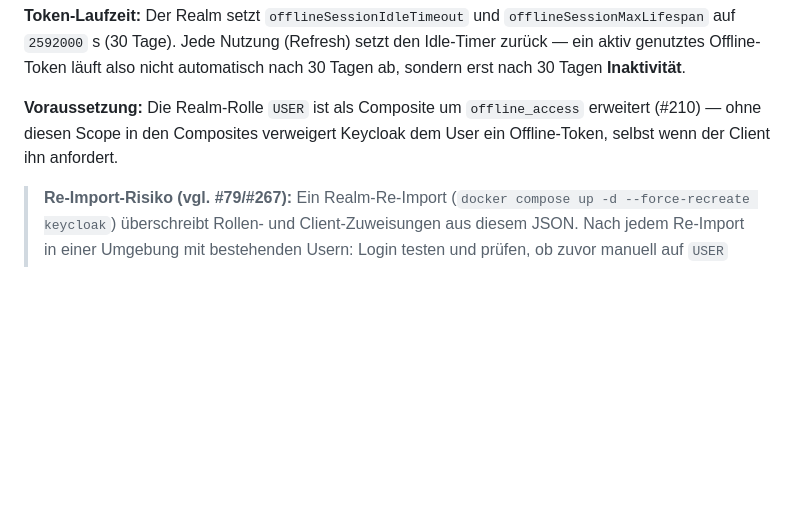
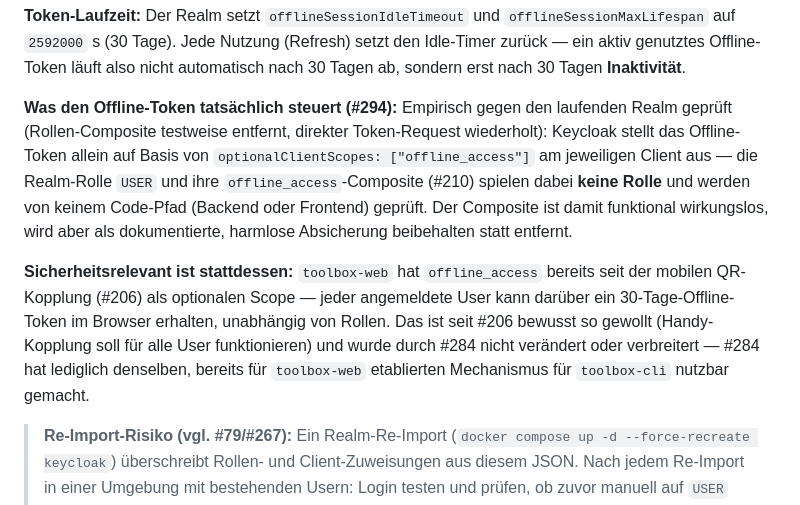
Before and after one commit to mannewolff/java, a Markdown page: infra/keycloak/README.md, the part around the change. Drawn GitHub-style; blank space fills up the shorter version.

Commit message:
docs(keycloak): offline_access-Sicherheitsfrage klaeren + Doku korrigieren (Issue #294)
Das Review vor push main fragte, ob die USER-Rollen-Composite mit
offline_access (#284/#210) realmweit statt CLI-spezifisch zu weit
gefasst ist und ob toolbox-web dadurch neu 30-Tage-Offline-Tokens im
Browser erhalten kann.

Empirisch am laufenden toolbox-dev-Realm geprueft (Composite testweise
entfernt, Testuser nur mit USER-Rolle angelegt, direkter Token-Request
mit scope=offline_access wiederholt): Keycloak stellte trotzdem ein
volles Offline-Token aus (typ=Offline, refresh_expires_in=2592000).
Die Realm-Rolle USER und ihre offline_access-Composite spielen fuer die
Token-Ausstellung keine Rolle - massgeblich ist ausschliesslich
optionalClientScopes am jeweiligen Client. Kein Code-Pfad (Backend oder
Frontend) prueft die offline_access-Rolle irgendwo.

Damit ist die im README dokumentierte "Voraussetzung ohne Composite
verweigert Keycloak das Token" faktisch falsch - korrigiert. Die
tatsaechliche sicherheitsrelevante Tatsache: toolbox-web hat
offline_access bereits seit der QR-Handykopplung (#206) als optionalen
Scope, jeder User kann darueber unabhaengig von Rollen ein Offline-
Token bekommen - das ist seit #206 bewusst so gewollt und wurde durch
#284 nicht veraendert oder verbreitert.

Entscheidung: Composite bleibt bestehen (harmlos, aber nicht entfernt,
da dokumentierte Absicherungs-Absicht) - README korrigiert statt
Realm-Config geaendert, da keine funktionale Aenderung noetig ist.

Testrealm nach der Verifikation wieder geloescht, USER-Composite am
echten toolbox-dev-Realm nach dem Test wiederhergestellt und verifiziert.

Refs #294

Co-Authored-By: Claude Sonnet 5 <noreply@anthropic.com>

```diff
--- a/infra/keycloak/README.md
+++ b/infra/keycloak/README.md
@@ -132,9 +132,22 @@ Grant** (RFC 8628) konfiguriert — analog zu `gh auth login`, ohne Redirect-URI
 setzt den Idle-Timer zurück — ein aktiv genutztes Offline-Token läuft also nicht
 automatisch nach 30 Tagen ab, sondern erst nach 30 Tagen **Inaktivität**.
 
-**Voraussetzung:** Die Realm-Rolle `USER` ist als Composite um `offline_access`
-erweitert (#210) — ohne diesen Scope in den Composites verweigert Keycloak dem
-User ein Offline-Token, selbst wenn der Client ihn anfordert.
+**Was den Offline-Token tatsächlich steuert (#294):** Empirisch gegen den
+laufenden Realm geprüft (Rollen-Composite testweise entfernt, direkter
+Token-Request wiederholt): Keycloak stellt das Offline-Token allein auf Basis
+von `optionalClientScopes: ["offline_access"]` am jeweiligen Client aus — die
+Realm-Rolle `USER` und ihre `offline_access`-Composite (#210) spielen dabei
+**keine Rolle** und werden von keinem Code-Pfad (Backend oder Frontend)
+geprüft. Der Composite ist damit funktional wirkungslos, wird aber als
+dokumentierte, harmlose Absicherung beibehalten statt entfernt.
+
+**Sicherheitsrelevant ist stattdessen:** `toolbox-web` hat `offline_access`
+bereits seit der mobilen QR-Kopplung (#206) als optionalen Scope — jeder
+angemeldete User kann darüber ein 30-Tage-Offline-Token im Browser erhalten,
+unabhängig von Rollen. Das ist seit #206 bewusst so gewollt (Handy-Kopplung
+soll für alle User funktionieren) und wurde durch #284 nicht verändert oder
+verbreitert — #284 hat lediglich denselben, bereits für `toolbox-web`
+etablierten Mechanismus für `toolbox-cli` nutzbar gemacht.
 
 > **Re-Import-Risiko (vgl. #79/#267):** Ein Realm-Re-Import
 > (`docker compose up -d --force-recreate keycloak`) überschreibt Rollen- und
```
